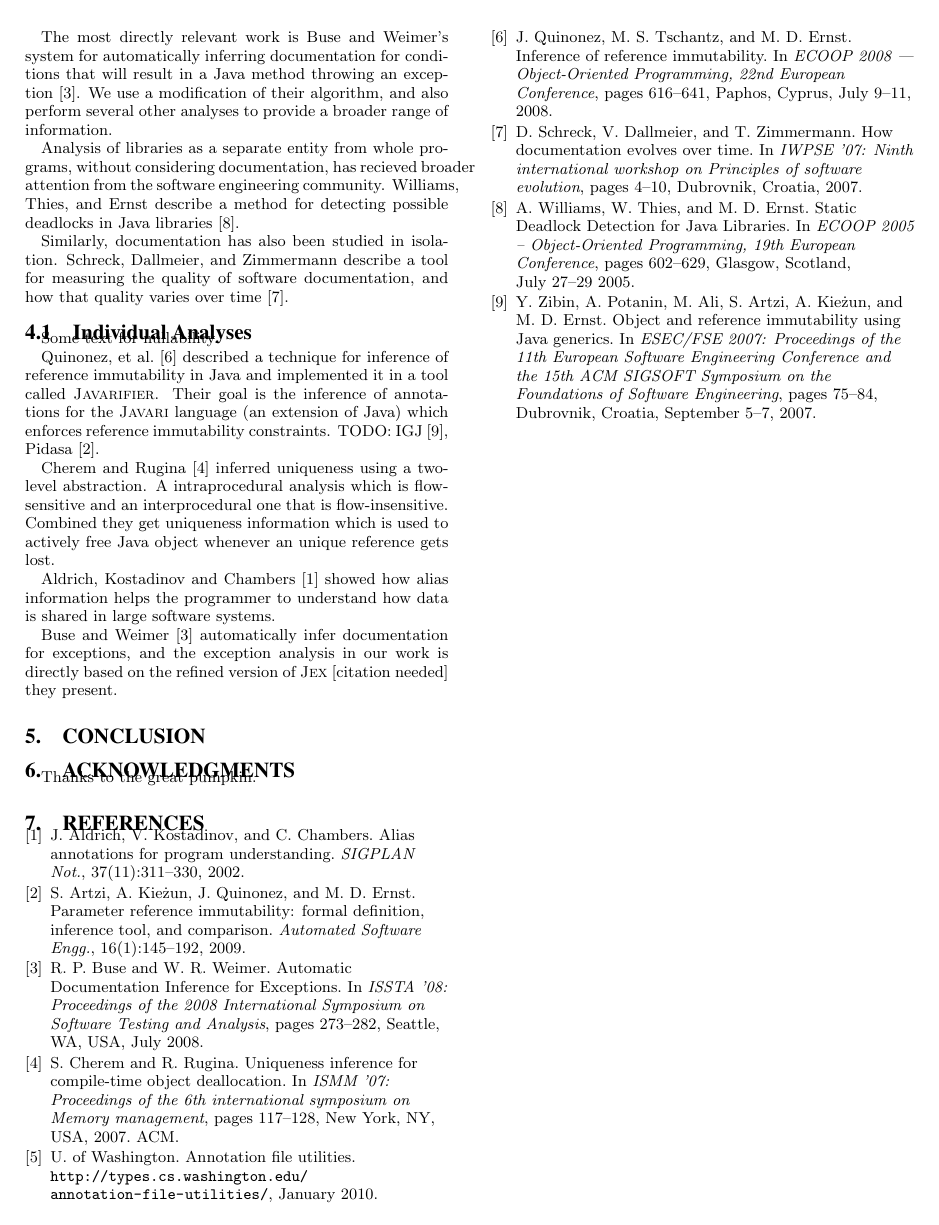
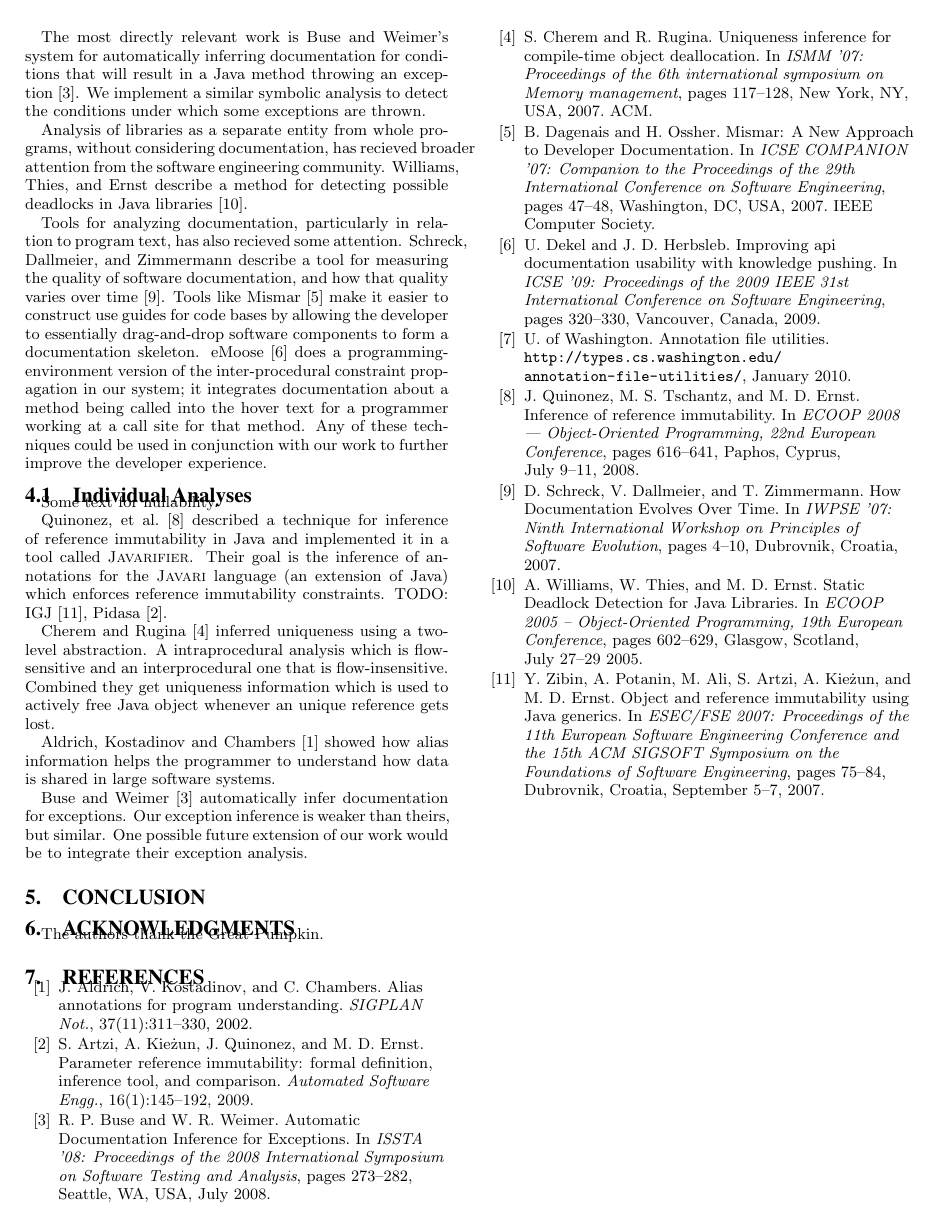
Before and after one commit to samskivert/javagrok, a LaTeX paper (docs/report/javagrok.tex, which reads docs/report/javagrok.bib, docs/report/related.tex): page 2 of 2. Compiled offline with pdfLaTeX.

Commit message:
More related work.

```diff
--- a/docs/report/javagrok.bib
+++ b/docs/report/javagrok.bib
@@ -85,9 +85,17 @@
  }
 @inproceedings{evolvedoc,
  author = {Schreck, Daniel and Dallmeier, Valentin and Zimmermann, Thomas},
- title = {How Documentation Evolves Over Time},
- booktitle = {IWPSE '07: Ninth international workshop on Principles of software evolution},
+ title = {{How Documentation Evolves Over Time}},
+ booktitle = {{IWPSE '07: Ninth International Workshop on Principles of Software
+ Evolution}},
  year = {2007},
  pages = {4--10},
  address = {Dubrovnik, Croatia},
  }
+@inproceedings{mismar,
+ author = {Dagenais, Barthelemy and Ossher, Harold},
+ title = {{Mismar: A New Approach to Developer Documentation}},
+ booktitle = {{ICSE COMPANION '07: Companion to the Proceedings of the 29th
+ International Conference on Software Engineering}},
+ year = {2007},
+ pages = {47--48},
@@ -93,0 +106,10 @@
+@inproceedings{emoose,
+ author = {Dekel, Uri and Herbsleb, James D.},
+ title = {Improving API documentation usability with knowledge pushing},
+ booktitle = {{ICSE '09: Proceedings of the 2009 IEEE 31st International
+ Conference on Software Engineering}},
+ year = {2009},
+ pages = {320--330},
+ doi = {http://dx.doi.org/10.1109/ICSE.2009.5070532},
+ address = {Vancouver, Canada},
+ }
--- a/docs/report/javagrok.tex
+++ b/docs/report/javagrok.tex
@@ -56,7 +56,7 @@ Programs}{Specification techniques}
 
 %ACKNOWLEDGMENTS are optional
 \section{Acknowledgments}
-Thanks to the great pumpkin.
+The authors thank the Great Pumpkin.
 
 \bibliographystyle{abbrv}
 \bibliography{javagrok}
--- a/docs/report/related.tex
+++ b/docs/report/related.tex
@@ -7,18 +7,25 @@ that is not possible for much of that work.
 
 The most directly relevant work is Buse and Weimer's system for automatically
 inferring documentation for conditions that will result in a Java method
-throwing an exception~\cite{autodoc}.  We use a modification of their
-algorithm, and also perform several other analyses to provide a broader range
-of information.
+throwing an exception~\cite{autodoc}.  We implement a similar symbolic analysis
+to detect the conditions under which some exceptions are thrown.
 
 Analysis of libraries as a separate entity from whole programs, without
 considering documentation, has recieved broader attention from the software
 engineering community.  Williams, Thies, and Ernst describe a method for
 detecting possible deadlocks in Java libraries \cite{deadlocklibs}.
 
-Similarly, documentation has also been studied in isolation.  Schreck,
+Tools for analyzing documentation, particularly in relation to program text, has
+also recieved some attention.  Schreck,
 Dallmeier, and Zimmermann describe a tool for measuring the quality of software
-documentation, and how that quality varies over time \cite{evolvedoc}.
+documentation, and how that quality varies over time \cite{evolvedoc}. Tools
+like Mismar \cite{mismar} make it easier to construct use guides for code bases by allowing
+the developer to essentially drag-and-drop software components to form a
+documentation skeleton.  eMoose \cite{emoose} does a programming-environment version of the
+inter-procedural constraint propagation in our system; it integrates
+documentation about a method being called into the hover text for a programmer
+working at a call site for that method.  Any of these techniques could be used
+in conjunction with our work to further improve the developer experience.
 
 \subsection{Individual Analyses}
 Some text for nullability.
@@ -38,5 +45,6 @@ Aldrich, Kostadinov and Chambers~\cite{AliasJava} showed how alias information
 helps the programmer to understand how data is shared in large software systems.
 
 Buse and Weimer~\cite{autodoc} automatically infer documentation for
-exceptions, and the exception analysis in our work is directly based on the
-refined version of {\sc Jex} [citation needed] they present.
+exceptions.  Our exception inference is weaker than theirs, but similar.  One
+possible future extension of our work would be to integrate their exception
+analysis.
```
Also changed, not shown: docs/report/javagrok.bib (4 more changed lines).
